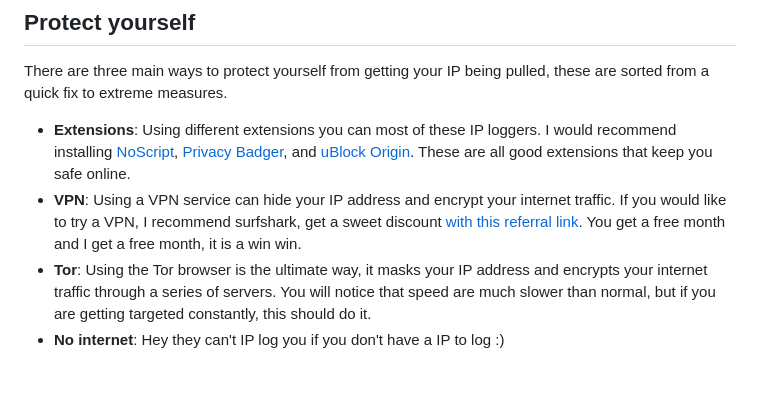
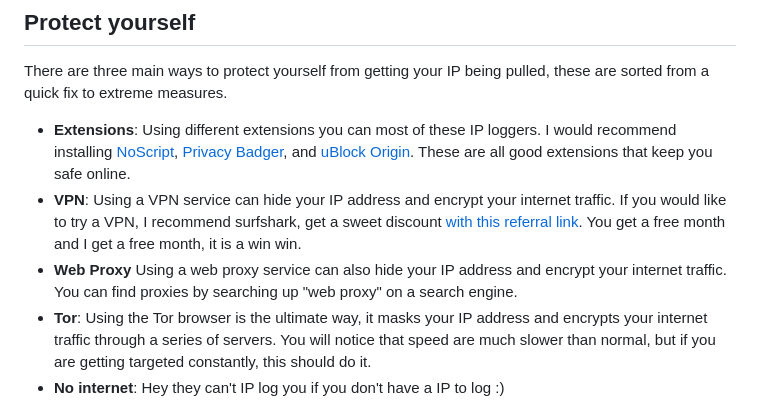
Before and after one commit to 3kh0/echolog, a Markdown page: README.md, the part around the change. Drawn GitHub-style; blank space fills up the shorter version.

Commit message:
mention web proxies

```diff
--- a/README.md
+++ b/README.md
@@ -50,6 +50,7 @@ There are three main ways to protect yourself from getting your IP being pulled,
 
 - **Extensions**: Using different extensions you can most of these IP loggers. I would recommend installing [NoScript](https://noscript.net/), [Privacy Badger](https://privacybadger.org/), and [uBlock Origin](https://ublockorigin.com/). These are all good extensions that keep you safe online.
 - **VPN**: Using a VPN service can hide your IP address and encrypt your internet traffic. If you would like to try a VPN, I recommend surfshark, get a sweet discount [with this referral link](https://surfshark.club/friend/gFRhb6Dq). You get a free month and I get a free month, it is a win win.
+- **Web Proxy** Using a web proxy service can also hide your IP address and encrypt your internet traffic. You can find proxies by searching up "web proxy" on a search engine.
 - **Tor**: Using the Tor browser is the ultimate way, it masks your IP address and encrypts your internet traffic through a series of servers. You will notice that speed are much slower than normal, but if you are getting targeted constantly, this should do it.
 - **No internet**: Hey they can't IP log you if you don't have a IP to log :)
 
```
